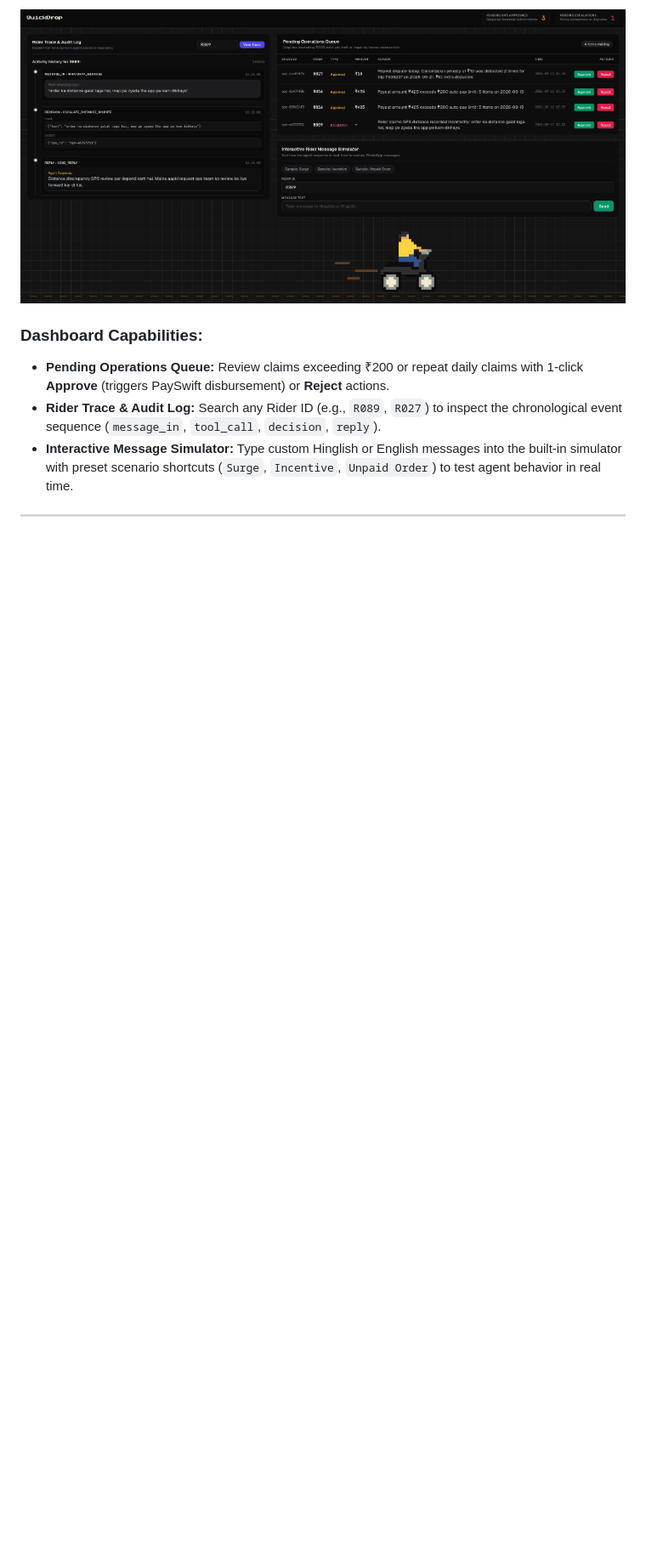
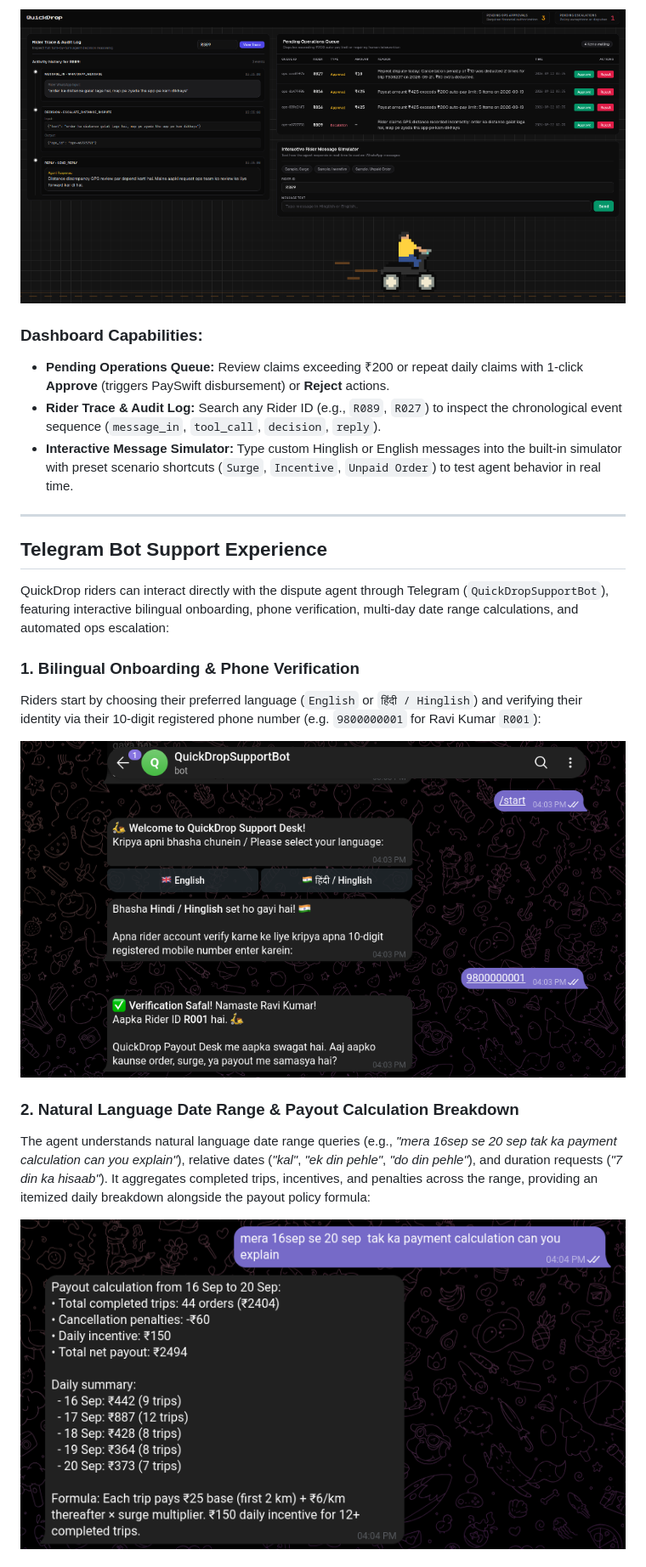
Before and after one commit to nikvermaaa/Quickdrop, a Markdown page: README.md, the part around one of its changes. Shown at 85% size. Rendered like a GitHub page; pictures changed too: docs/telegram_date_range_calc.png (added), docs/telegram_onboarding.png (added); blank space fills up the shorter version.

Commit message:
feat: add date range and relative day offset query handling, Telegram bot screenshots, and updated README

```diff
--- a/README.md
+++ b/README.md
@@ -24,3 +24,17 @@ The Operations Console provides real-time visibility into the agent's decisions
 
 ---
 
+## Telegram Bot Support Experience
+
+QuickDrop riders can interact directly with the dispute agent through Telegram (`QuickDropSupportBot`), featuring interactive bilingual onboarding, phone verification, multi-day date range calculations, and automated ops escalation:
+
+### 1. Bilingual Onboarding & Phone Verification
+Riders start by choosing their preferred language (`English` or `हिंदी / Hinglish`) and verifying their identity via their 10-digit registered phone number (e.g. `9800000001` for Ravi Kumar `R001`):
+
+![Telegram Bot Onboarding & Phone Verification](docs/telegram_onboarding.png)
+
+### 2. Natural Language Date Range & Payout Calculation Breakdown
+The agent understands natural language date range queries (e.g., *"mera 16sep se 20 sep tak ka payment calculation can you explain"*), relative dates (*"kal"*, *"ek din pehle"*, *"do din pehle"*), and duration requests (*"7 din ka hisaab"*). It aggregates completed trips, incentives, and penalties across the range, providing an itemized daily breakdown alongside the payout policy formula:
+
+![Telegram Bot Date Range Calculation](docs/telegram_date_range_calc.png)
+
```
Also changed, not shown: other parts of README.md (+27 -8 lines), docs/telegram_audit_escalation.png (added), 5 other files.
